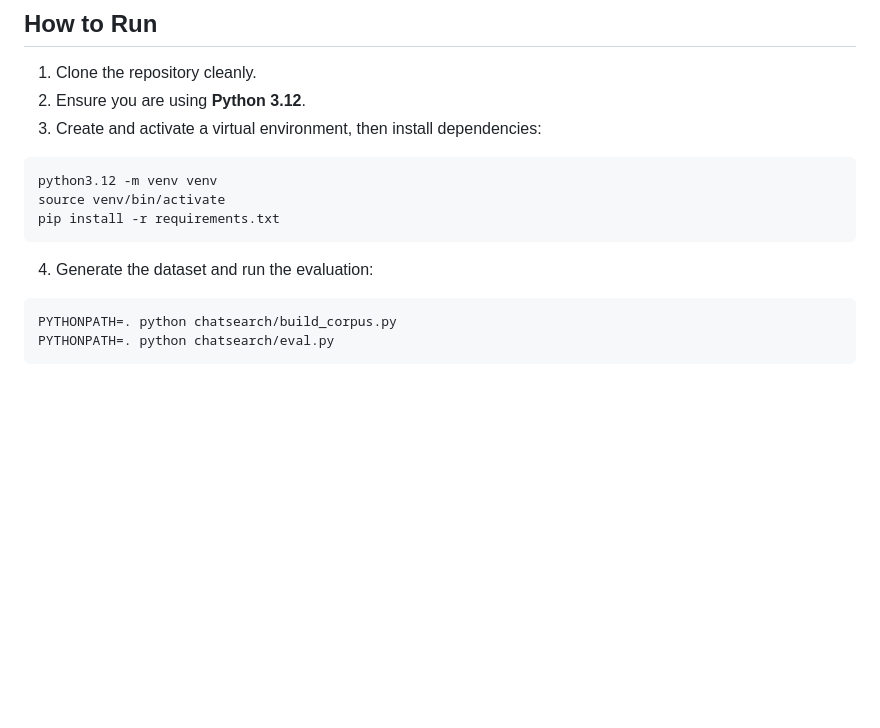
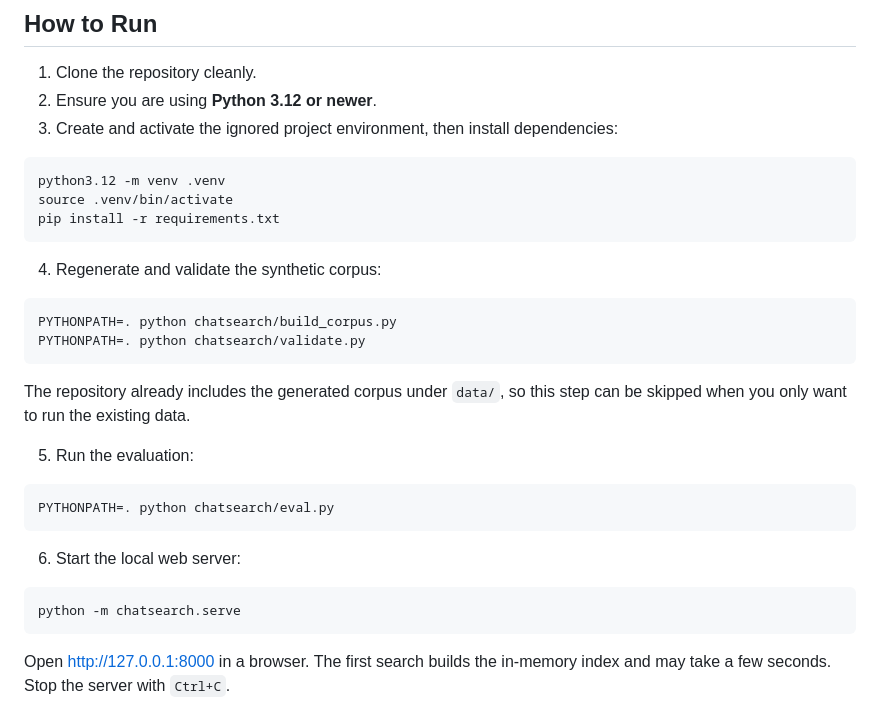
Before and after one commit to Manvendra-123/chat-semantic-search, a Markdown page: README.md, the part around the change. GitHub-like rendering; blank space fills up the shorter version.

Commit message:
Document complete local run workflow

````diff
--- a/README.md
+++ b/README.md
@@ -84,15 +84,31 @@ Per the brief, the corpus is entirely synthetic. No real chat data is used, no e
 ## How to Run
 
 1. Clone the repository cleanly.
-2. Ensure you are using **Python 3.12**.
-3. Create and activate a virtual environment, then install dependencies:
+2. Ensure you are using **Python 3.12 or newer**.
+3. Create and activate the ignored project environment, then install dependencies:
 ```bash
-python3.12 -m venv venv
-source venv/bin/activate
+python3.12 -m venv .venv
+source .venv/bin/activate
 pip install -r requirements.txt
 ```
-4. Generate the dataset and run the evaluation:
+4. Regenerate and validate the synthetic corpus:
 ```bash
 PYTHONPATH=. python chatsearch/build_corpus.py
+PYTHONPATH=. python chatsearch/validate.py
+```
+
+The repository already includes the generated corpus under `data/`, so this step
+can be skipped when you only want to run the existing data.
+
+5. Run the evaluation:
+```bash
 PYTHONPATH=. python chatsearch/eval.py
 ```
+
+6. Start the local web server:
+```bash
+python -m chatsearch.serve
+```
+
+Open <http://127.0.0.1:8000> in a browser. The first search builds the in-memory
+index and may take a few seconds. Stop the server with `Ctrl+C`.
````
